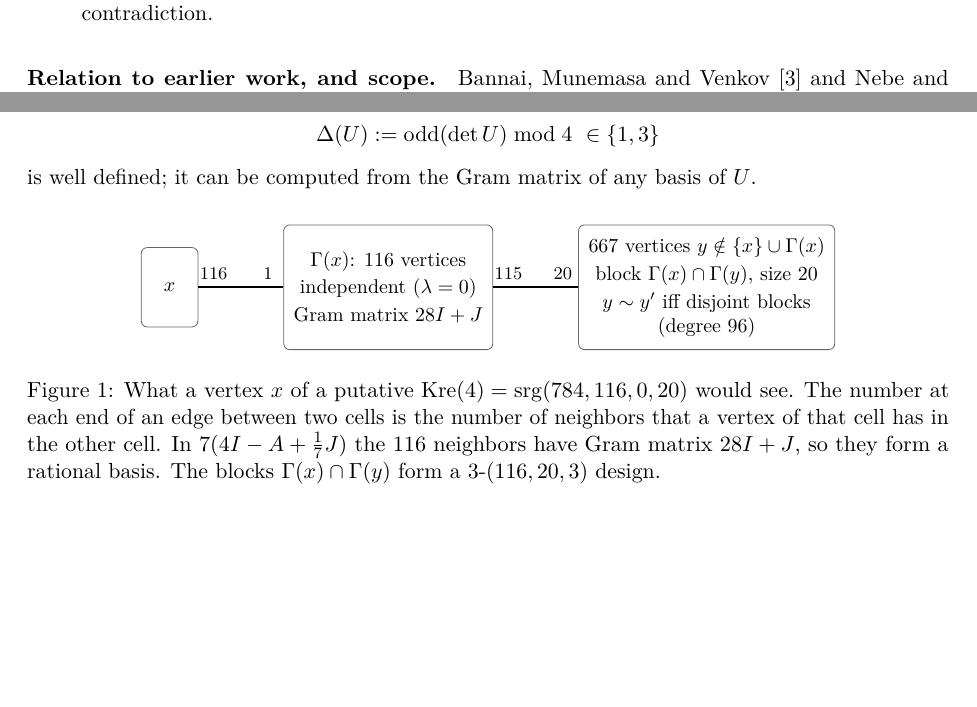
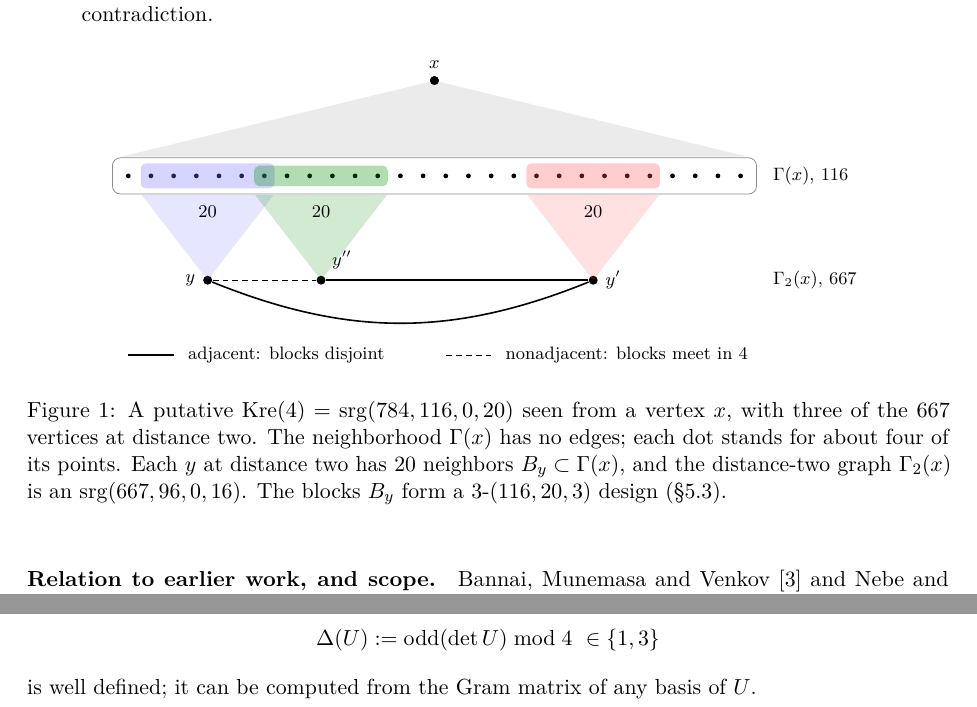
Before and after one commit to dylan-plummer/srg-krein-equality-nonexistence, a LaTeX paper (krein_unified.tex): two parts of pages 3 and 4 of 25 before the commit and two parts of pages 4 and 5 of 25 after it, joined at a grey line, cut so that both start at the same text, the shorter picture padded with empty space. Compiled offline with pdfLaTeX.

Commit message:
Redraw Figure 1 as block structure of Kre(4); start appendix tables on a fresh page; add date
Co-Authored-By: Claude Opus 5.5 <noreply@anthropic.com>

```diff
--- a/krein_unified.tex
+++ b/krein_unified.tex
@@ -31,7 +31,7 @@
 
 \title{Characteristic vectors and strongly regular graphs\\ at Krein equality}
 \author{Dylan Plummer}
-\date{}
+\date{23 November 2026}
 
 \begin{document}
 \maketitle
@@ -229,29 +229,50 @@ satisfy $196w^2\equiv784\pmod{16}$, so $w^2\equiv0\pmod 4$.
 $w^2\equiv g+1-3=114\equiv2\pmod 4$. This is a contradiction.
 \end{itemize}
 
-\begin{figure}[b]
+\begin{figure}[ht]
 \centering
-\begin{tikzpicture}[
-  cell/.style={draw=black!60, rounded corners=3pt, align=center, font=\small,
-    inner sep=5pt},
-  lab/.style={font=\footnotesize}]
-\node[cell, minimum width=1.0cm, minimum height=1.4cm] (x) {$x$};
-\node[cell, right=1.5cm of x, minimum height=2.2cm] (N)
-  {$\Gamma(x)$: $116$ vertices\\[2pt] independent ($\lambda=0$)\\[2pt]
-   Gram matrix $28I+J$};
-\node[cell, right=1.5cm of N, minimum height=2.2cm] (B)
-  {$667$ vertices $y\notin\{x\}\cup\Gamma(x)$\\[2pt]
-   block $\Gamma(x)\cap\Gamma(y)$, size $20$\\[2pt]
-   $y\sim y'$ iff disjoint blocks\\ (degree $96$)};
-\draw[thick] (x) -- node[lab, pos=0.18, above]{$116$} node[lab, pos=0.82, above]{$1$} (N);
-\draw[thick] (N) -- node[lab, pos=0.18, above]{$115$} node[lab, pos=0.82, above]{$20$} (B);
+\begin{tikzpicture}[x=0.4cm,y=0.4cm,
+  dot/.style={circle,fill=black,inner sep=0pt,minimum size=2.4pt},
+  vtx/.style={circle,fill=black,inner sep=0pt,minimum size=4.5pt},
+  lab/.style={font=\footnotesize},
+  blk/.style={rounded corners=2.5pt,inner sep=0pt}]
+  % the 116 neighbors of x, drawn as 28 dots
+  \draw[black!45,rounded corners=4pt] (-0.7,-0.8) rectangle (27.7,0.8);
+  \foreach \i in {0,...,27} \node[dot] (n\i) at (\i,0) {};
+  % three blocks B_y, B_{y''}, B_{y'}
+  \fill[blue!55,opacity=.30,blk] (0.55,-0.55) rectangle (6.45,0.55);
+  \fill[green!55!black,opacity=.30,blk] (5.55,-0.45) rectangle (11.45,0.45);
+  \fill[red!65,opacity=.30,blk] (17.55,-0.55) rectangle (23.45,0.55);
+  % x above, joined to every neighbor
+  \node[vtx,label={[lab]above:$x$}] (x) at (13.5,4.2) {};
+  \fill[black!8] (x.center) -- (-0.3,0.85) -- (27.3,0.85) -- cycle;
+  \node[vtx] at (x) {};
+  % three vertices at distance 2, each joined to its block of 20
+  \node[vtx,label={[lab]left:$y$}] (y) at (3.5,-4.6) {};
+  \node[vtx,label={[lab]above right:$y''$}] (yy) at (8.5,-4.6) {};
+  \node[vtx,label={[lab]right:$y'$}] (y1) at (20.5,-4.6) {};
+  \fill[blue!55,opacity=.18] (y.center) -- (0.6,-0.85) -- (6.4,-0.85) -- cycle;
+  \fill[green!55!black,opacity=.18] (yy.center) -- (5.6,-0.85) -- (11.4,-0.85) -- cycle;
+  \fill[red!65,opacity=.18] (y1.center) -- (17.6,-0.85) -- (23.4,-0.85) -- cycle;
+  \draw[thick] (yy) -- (y1);
+  \draw[thick] (y) to[bend right=22] (y1);
+  \draw[densely dashed] (y) -- (yy);
+  % labels
+  \node[lab,anchor=west] at (28.1,0) {$\Gamma(x)$, $116$};
+  \node[lab,anchor=west] at (28.1,-4.6) {$\Gamma_2(x)$, $667$};
+  \foreach \c in {3.5,8.5,20.5} \node[lab] at (\c,-1.6) {$20$};
+  % key
+  \draw[thick] (0,-7.9) -- (2,-7.9);
+  \node[lab,anchor=west] at (2.3,-7.9) {adjacent: blocks disjoint};
+  \draw[densely dashed] (14,-7.9) -- (16,-7.9);
+  \node[lab,anchor=west] at (16.3,-7.9) {nonadjacent: blocks meet in $4$};
 \end{tikzpicture}
-\caption{What a vertex $x$ of a putative $\Kre(4)=\mathrm{srg}(784,116,0,20)$
-would see. The number at each end of an edge between two cells is the number of
-neighbors that a vertex of that cell has in the other cell. In
-$7(4I-A+\frac17J)$ the $116$ neighbors have Gram matrix $28I+J$, so they form a
-rational basis. The blocks $\Gamma(x)\cap\Gamma(y)$ form a
-$3$-$(116,20,3)$ design.}\label{fig:kre4}
+\caption{A putative $\Kre(4)=\mathrm{srg}(784,116,0,20)$ seen from a
+vertex $x$, with three of the $667$ vertices at distance two. The
+neighborhood $\Gamma(x)$ has no edges; each dot stands for about four of
+its points. Each $y$ at distance two has $20$ neighbors $B_y\subset\Gamma(x)$,
+and the distance-two graph $\Gamma_2(x)$ is an $\mathrm{srg}(667,96,0,16)$.
+The blocks $B_y$ form a $3$-$(116,20,3)$ design (\S\ref{sec:sub}).}\label{fig:kre4}
 \end{figure}
 
 \paragraph{Relation to earlier work, and scope.}
```
Also changed, not shown: krein_unified.pdf, krein_unified.tex (6 more changed lines).
